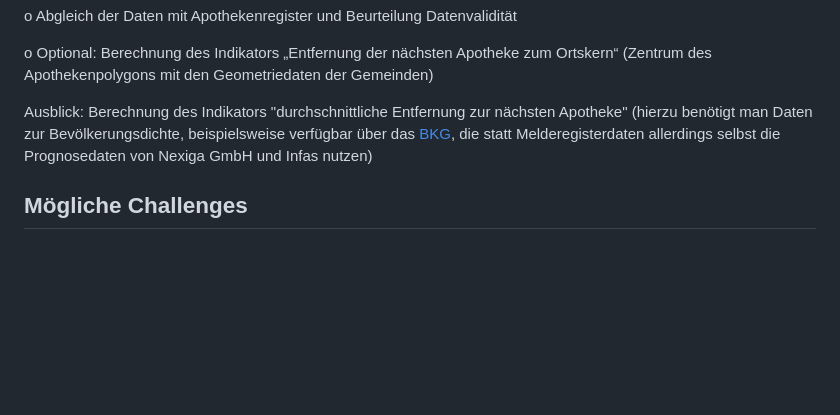
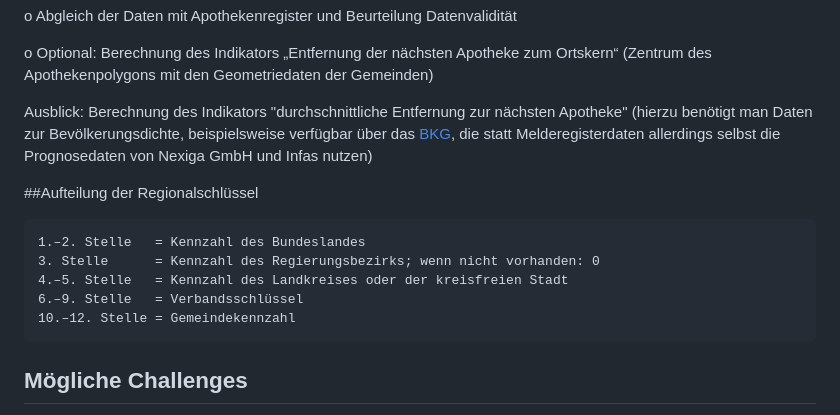
Before and after one commit to bertelsmannstift/wkindicators, a Markdown page: README.md, the part around the change. Rendered like a GitHub page; blank space fills up the shorter version.

Commit message:
Aufteilung der Regionalschlüssel

````diff
--- a/README.md
+++ b/README.md
@@ -58,6 +58,15 @@ o	Optional: Berechnung des Indikators „Entfernung der nächsten Apotheke zum O
 
 Ausblick: Berechnung des Indikators "durchschnittliche Entfernung zur nächsten Apotheke" (hierzu benötigt man Daten zur Bevölkerungsdichte, beispielsweise verfügbar über das [BKG](https://mis.bkg.bund.de/trefferanzeige?docuuid=02B4A03F-A187-484E-B6B6-7C0FF1BC7270), die statt Melderegisterdaten allerdings selbst die Prognosedaten von Nexiga GmbH und Infas nutzen)
 
+##Aufteilung der Regionalschlüssel
+```
+1.–2. Stelle   = Kennzahl des Bundeslandes
+3. Stelle      = Kennzahl des Regierungsbezirks; wenn nicht vorhanden: 0
+4.–5. Stelle   = Kennzahl des Landkreises oder der kreisfreien Stadt
+6.–9. Stelle   = Verbandsschlüssel
+10.–12. Stelle = Gemeindekennzahl
+```
+
 ## Mögliche Challenges
 - Matching Issues
 - Datenqualität und -Vollständigkeit
````
